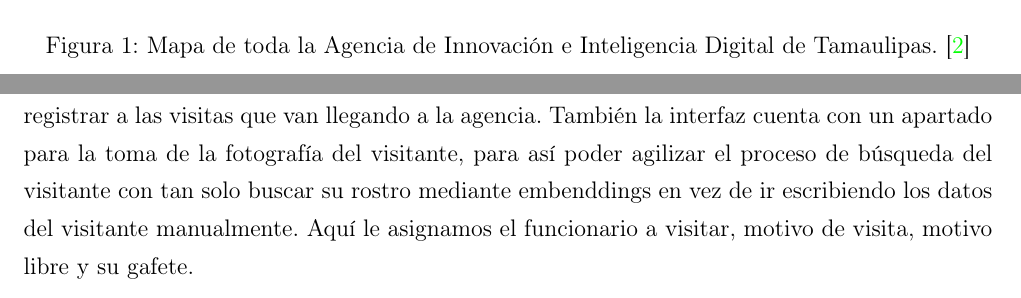
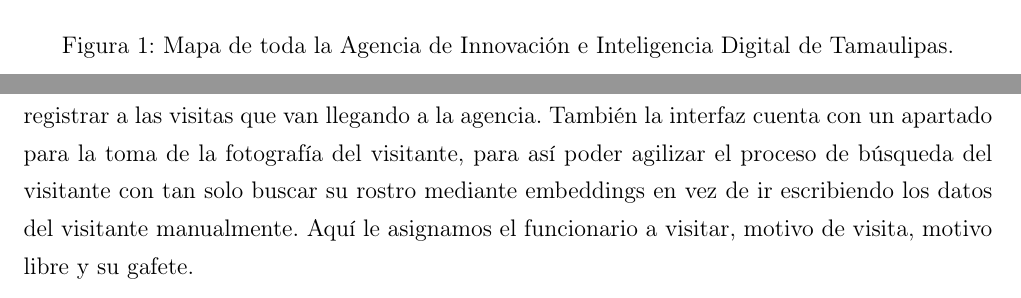
Before and after one commit to DavidIbarra01/Reporte-NunyoTSU, a LaTeX document (reporte_estadias_template.tex): two parts of pages 10 and 22 of 50, joined at a grey line, cut so that both start at the same text. Compiled offline with pdfLaTeX.

Commit message:
Modificando reporte

```diff
--- a/reporte_estadias_template.tex
+++ b/reporte_estadias_template.tex
@@ -340,7 +340,7 @@ Debido a que el director suele estar muy ocupado debido a que es el mero jefe de
 \begin{figure}[H]
     \centering
     \includegraphics[width=0.8\linewidth]{figs/MapaDelPiso.jpg}
-    \caption{Mapa de toda la Agencia de Innovación e Inteligencia Digital de Tamaulipas. \cite{AIIDT:Ubicacion}}
+    \caption{Mapa de toda la Agencia de Innovación e Inteligencia Digital de Tamaulipas.}
     \label{fig:mapaDelPiso}
 \end{figure}
 
@@ -492,7 +492,7 @@ Por supuesto, la figura \ref{fig:Dashboard}, muestra como la plataforma cuenta c
 \end{figure}
 
 
-A continuación, la figura \ref{fig:Registro-visitantes} muestra el modulo de visitantes, en donde los usuarios podrán registrar a las visitas que van llegando a la agencia. También la interfaz cuenta con un apartado para la toma de la fotografía del visitante, para así poder agilizar el proceso de búsqueda del visitante con tan solo buscar su rostro mediante embenddings en vez de ir escribiendo los datos del visitante manualmente. Aquí le asignamos el funcionario a visitar, motivo de visita, motivo libre y su gafete.
+A continuación, la figura \ref{fig:Registro-visitantes} muestra el modulo de visitantes, en donde los usuarios podrán registrar a las visitas que van llegando a la agencia. También la interfaz cuenta con un apartado para la toma de la fotografía del visitante, para así poder agilizar el proceso de búsqueda del visitante con tan solo buscar su rostro mediante embeddings en vez de ir escribiendo los datos del visitante manualmente. Aquí le asignamos el funcionario a visitar, motivo de visita, motivo libre y su gafete.
 
 \begin{figure}[H]
     \centering
```
Also changed, not shown: reporte_estadias_template.tex (2 more changed lines), 5 other files.
